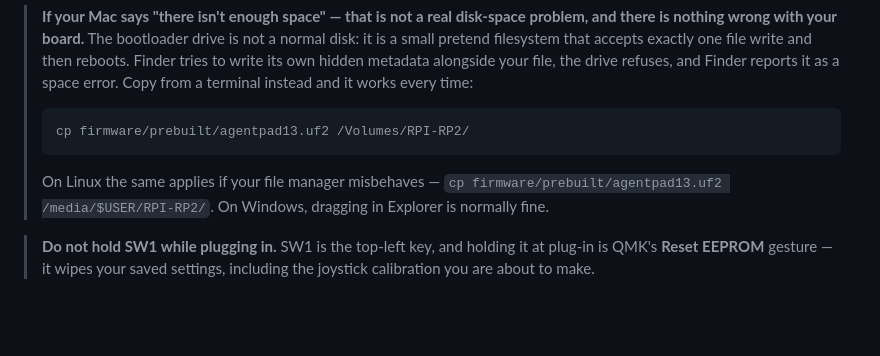
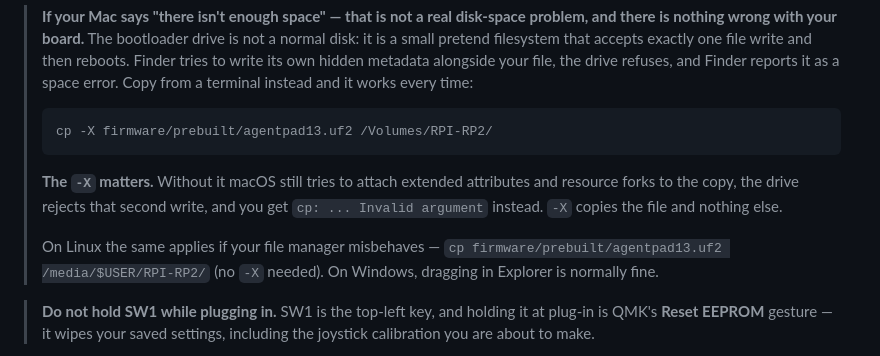
Before and after one commit to yuz207/agentpad13, a Markdown page: firmware/BRING-UP.md, the part around the change. GitHub-like rendering; blank space fills up the shorter version.

Commit message:
Bring-up: the flash command needs cp -X, not plain cp
Without -X, macOS tries to attach extended attributes to the copy, the
bootloader drive refuses the second write, and you get 'Invalid argument'.
-X copies the file and nothing else.

````diff
--- a/firmware/BRING-UP.md
+++ b/firmware/BRING-UP.md
@@ -32,12 +32,17 @@ and stores the result in its own memory.
 > error. Copy from a terminal instead and it works every time:
 >
 > ```
-> cp firmware/prebuilt/agentpad13.uf2 /Volumes/RPI-RP2/
+> cp -X firmware/prebuilt/agentpad13.uf2 /Volumes/RPI-RP2/
 > ```
 >
+> **The `-X` matters.** Without it macOS still tries to attach extended
+> attributes and resource forks to the copy, the drive rejects that second
+> write, and you get `cp: ... Invalid argument` instead. `-X` copies the file
+> and nothing else.
+>
 > On Linux the same applies if your file manager misbehaves —
-> `cp firmware/prebuilt/agentpad13.uf2 /media/$USER/RPI-RP2/`. On Windows,
-> dragging in Explorer is normally fine.
+> `cp firmware/prebuilt/agentpad13.uf2 /media/$USER/RPI-RP2/` (no `-X` needed).
+> On Windows, dragging in Explorer is normally fine.
 
 > **Do not hold SW1 while plugging in.** SW1 is the top-left key, and holding it
 > at plug-in is QMK's **Reset EEPROM** gesture — it wipes your saved settings,
````
